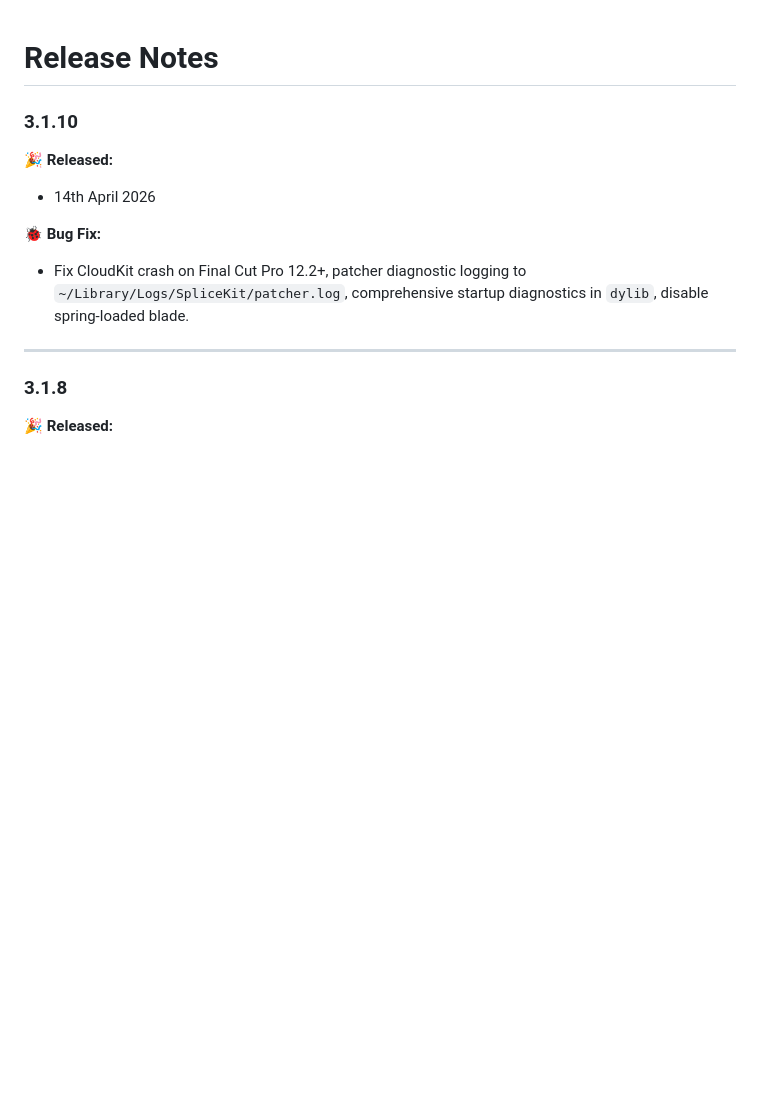
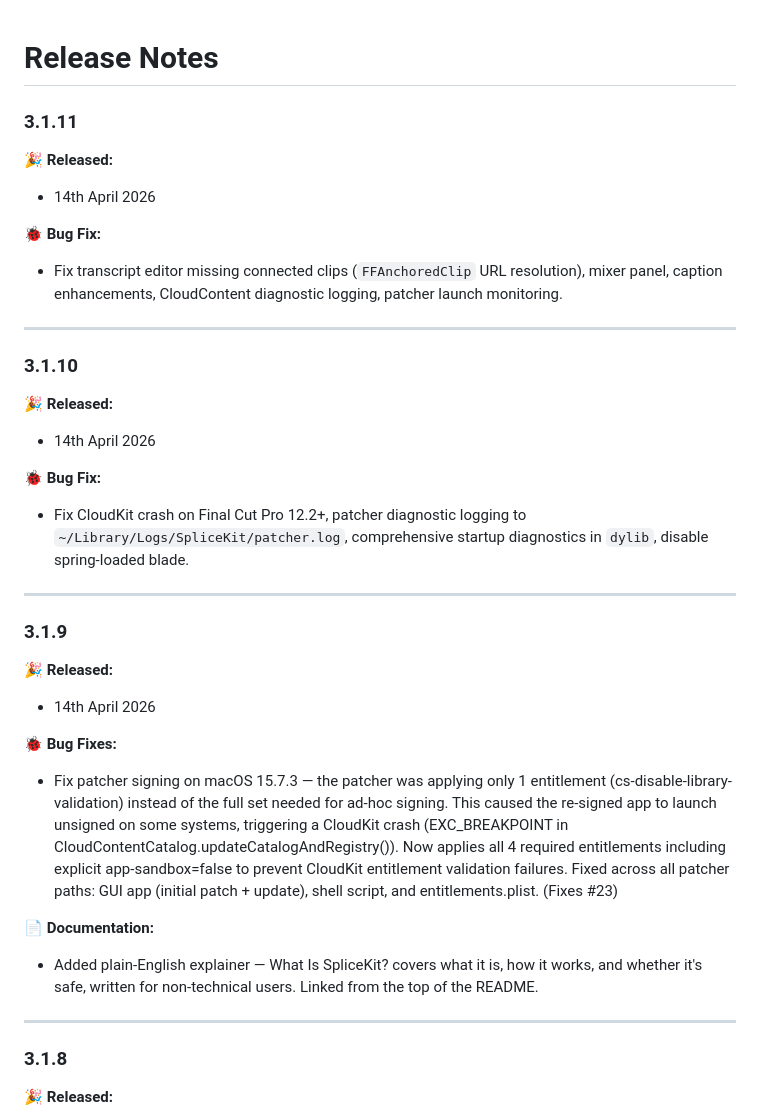
Before and after one commit to latenitefilms/SpliceKitWebsite, a Markdown page: docs/release-notes.md, the part around the change. Drawn GitHub-style; blank space fills up the shorter version.

Commit message:
Updated Release Notes

```diff
--- a/docs/release-notes.md
+++ b/docs/release-notes.md
@@ -1,4 +1,14 @@
 # Release Notes
+
+### 3.1.11
+
+**🎉 Released:**
+- 14th April 2026
+
+**🐞 Bug Fix:**
+- Fix transcript editor missing connected clips (`FFAnchoredClip` URL resolution), mixer panel, caption enhancements, CloudContent diagnostic logging, patcher launch monitoring.
+
+---
 
 ### 3.1.10
 
@@ -7,6 +17,19 @@
 
 **🐞 Bug Fix:**
 - Fix CloudKit crash on Final Cut Pro 12.2+, patcher diagnostic logging to `~/Library/Logs/SpliceKit/patcher.log`, comprehensive startup diagnostics in `dylib`, disable spring-loaded blade.
+
+---
+
+### 3.1.9
+
+**🎉 Released:**
+- 14th April 2026
+
+**🐞 Bug Fixes:**
+- Fix patcher signing on macOS 15.7.3 — the patcher was applying only 1 entitlement (cs-disable-library-validation) instead of the full set needed for ad-hoc signing. This caused the re-signed app to launch unsigned on some systems, triggering a CloudKit crash (EXC_BREAKPOINT in CloudContentCatalog.updateCatalogAndRegistry()). Now applies all 4 required entitlements including explicit app-sandbox=false to prevent CloudKit entitlement validation failures. Fixed across all patcher paths: GUI app (initial patch + update), shell script, and entitlements.plist. (Fixes #23)
+
+**📄 Documentation:**
+- Added plain-English explainer — What Is SpliceKit? covers what it is, how it works, and whether it's safe, written for non-technical users. Linked from the top of the README.
 
 ---
 
```
